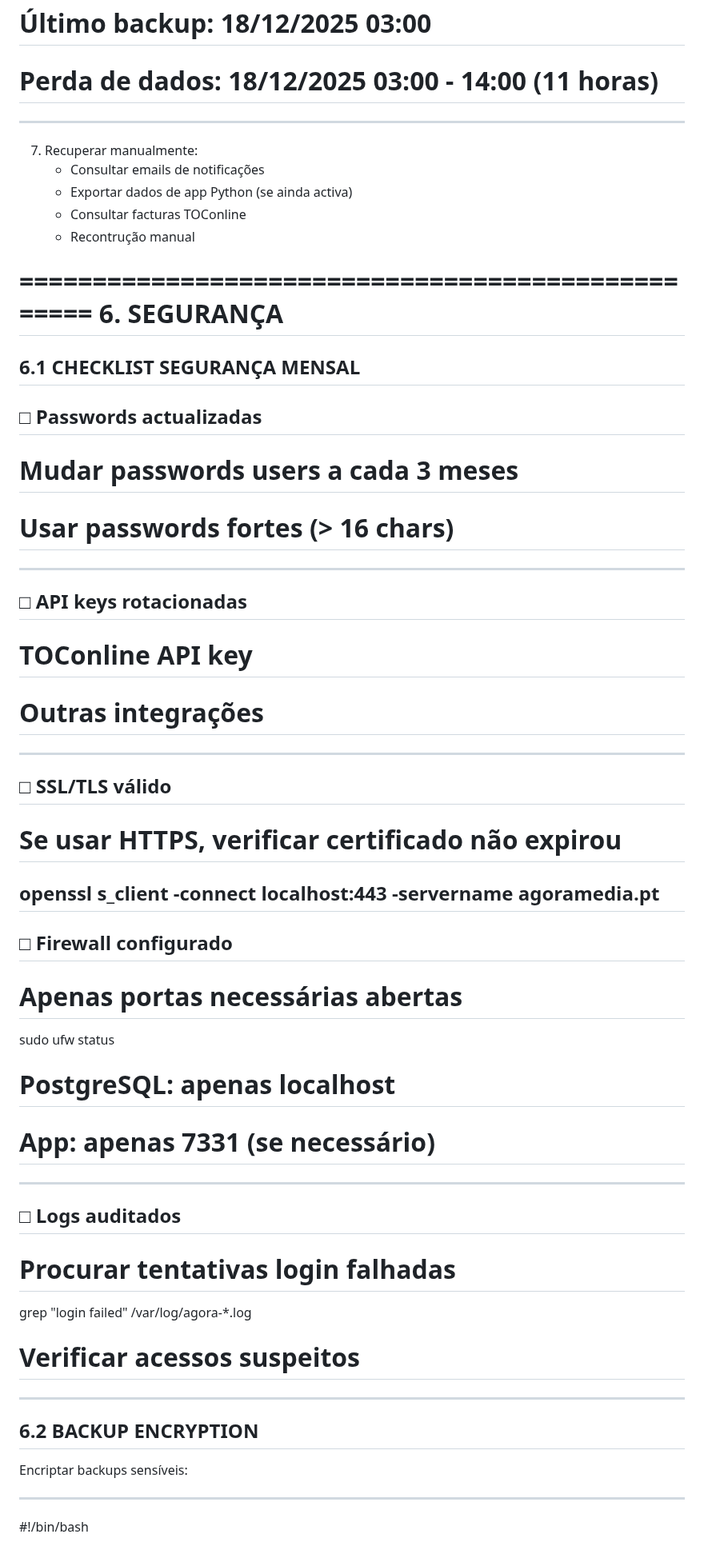
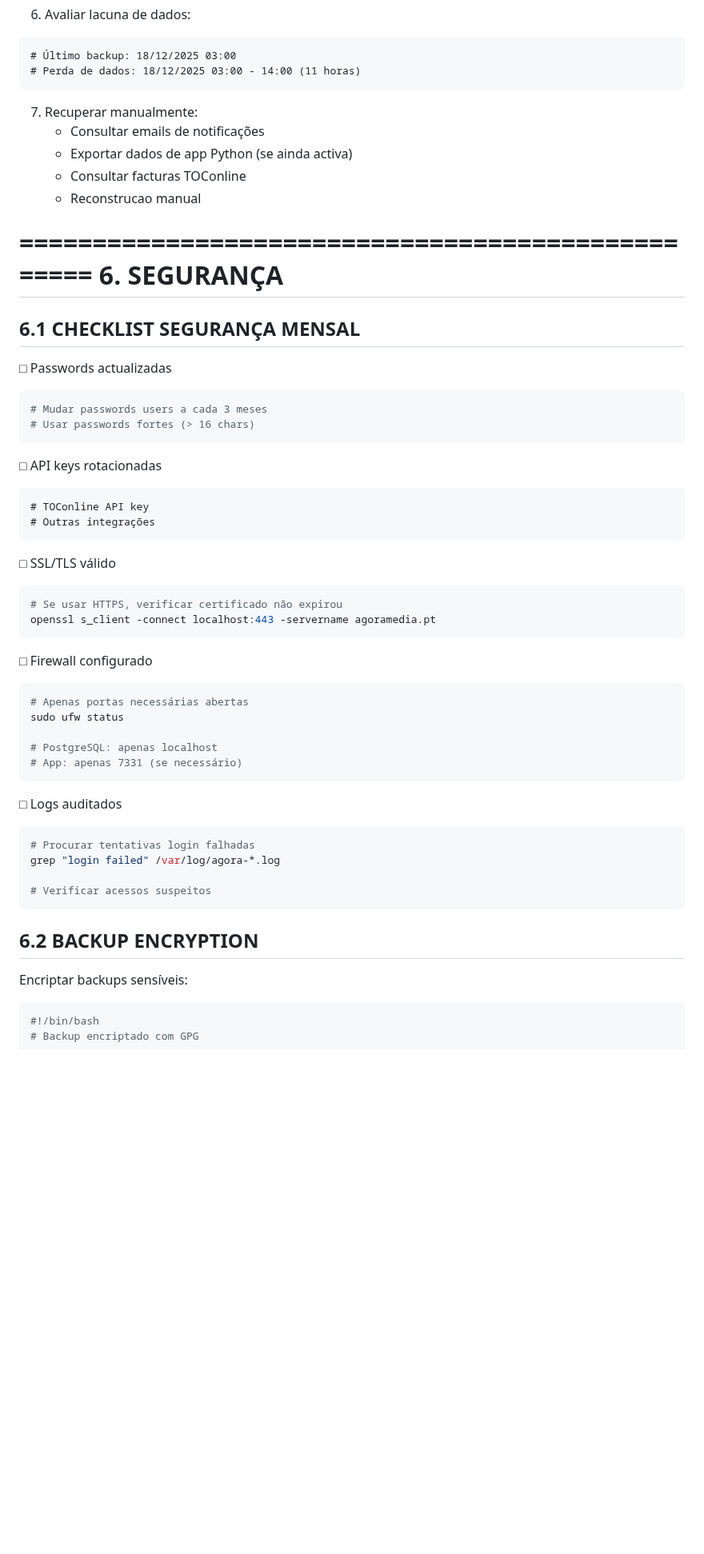
Before and after one commit to brun04maral/agora-contabilidade, a Markdown page: TaxHacker/MANUTENCAO.md, the part around one of its changes. Shown at 80% size. Drawn GitHub-style; blank space fills up the shorter version.

````diff
--- a/TaxHacker/MANUTENCAO.md
+++ b/TaxHacker/MANUTENCAO.md
@@ -817,12 +821,12 @@ rclone copy gdrive:agora-backups/ ./restore/
 # Último backup: 18/12/2025 03:00
 # Perda de dados: 18/12/2025 03:00 - 14:00 (11 horas)
----
+```
 
 7. Recuperar manualmente:
    - Consultar emails de notificações
    - Exportar dados de app Python (se ainda activa)
    - Consultar facturas TOConline
-   - Recontrução manual
+   - Reconstrucao manual
 
 ==================================================
 6. SEGURANÇA
@@ -832,46 +836,46 @@ rclone copy gdrive:agora-backups/ ./restore/
 --------------------
 
 □ Passwords actualizadas
----
+```bash
 # Mudar passwords users a cada 3 meses
 # Usar passwords fortes (> 16 chars)
----
+```
 
 □ API keys rotacionadas
----
+```
 # TOConline API key
 # Outras integrações
----
+```
 
 □ SSL/TLS válido
----
+```bash
 # Se usar HTTPS, verificar certificado não expirou
 openssl s_client -connect localhost:443 -servername agoramedia.pt
----
+```
 
 □ Firewall configurado
----
+```bash
 # Apenas portas necessárias abertas
 sudo ufw status
 
 # PostgreSQL: apenas localhost
 # App: apenas 7331 (se necessário)
----
+```
 
 □ Logs auditados
----
+```bash
 # Procurar tentativas login falhadas
 grep "login failed" /var/log/agora-*.log
 
 # Verificar acessos suspeitos
----
+```
 
 6.2 BACKUP ENCRYPTION
 --------------------
 
 Encriptar backups sensíveis:
 
----
+```bash
 #!/bin/bash
 # Backup encriptado com GPG
 
````
Also changed, not shown: other parts of TaxHacker/MANUTENCAO.md (+146 -134 lines).
